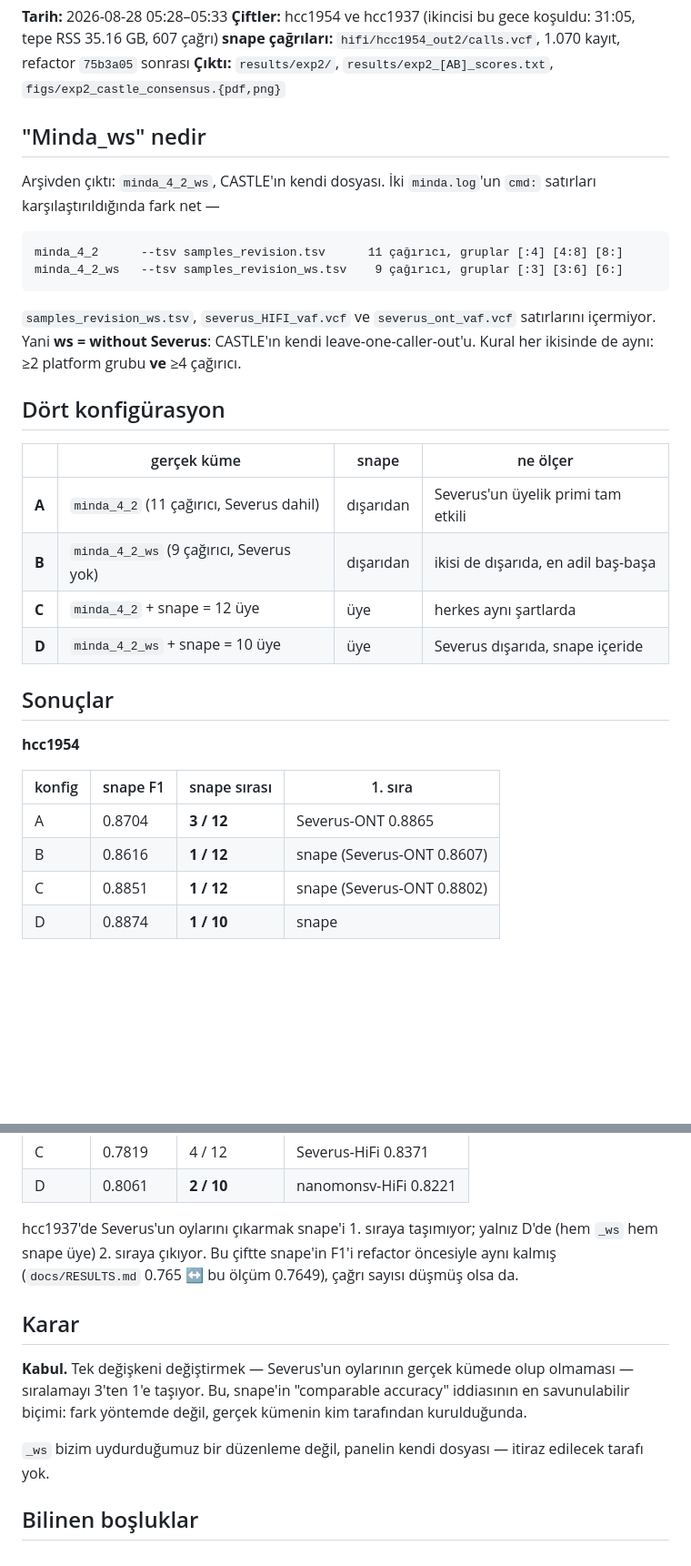
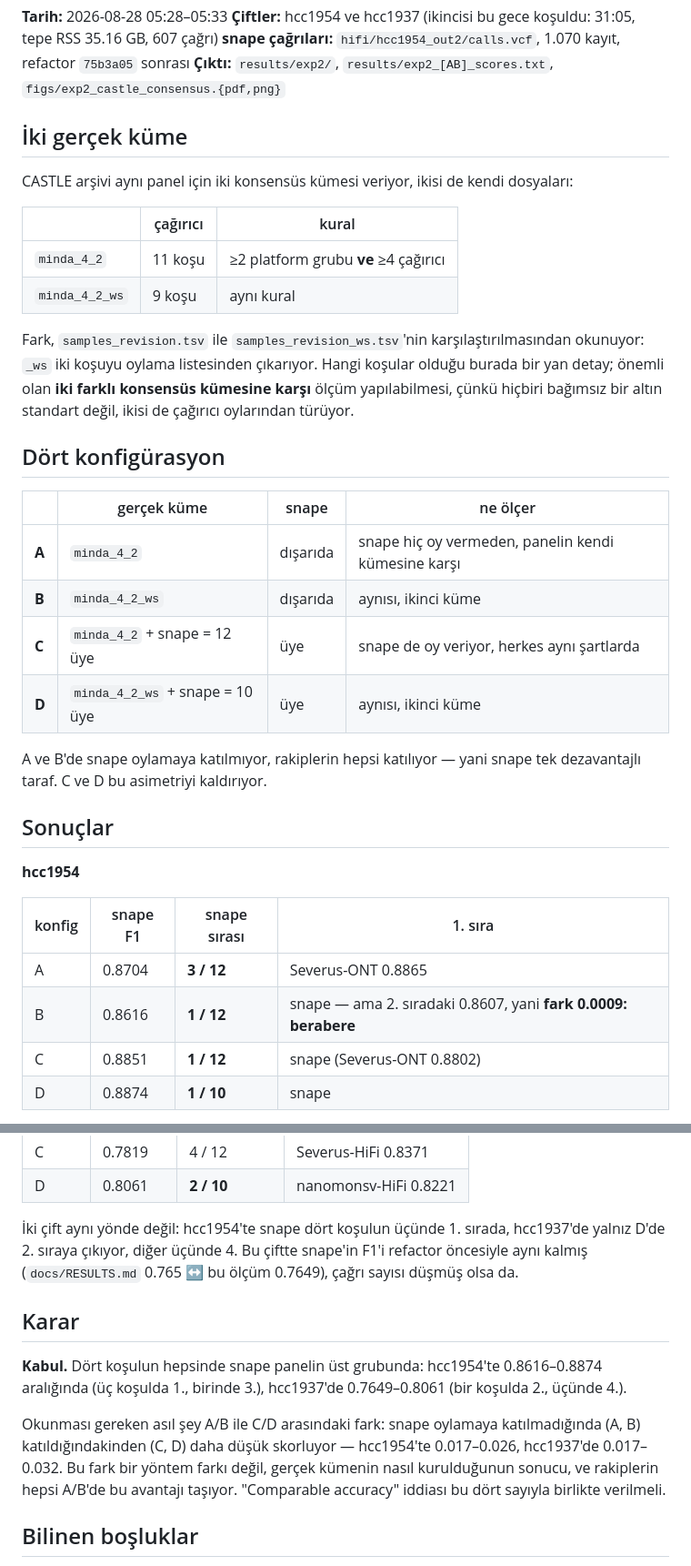
Before and after one commit to BilkentCompGen/janus, a Markdown page: experiments/02_castle_konsensus.md, 2 parts joined by grey strips. Shown at 91% size. GitHub-like rendering; blank space fills up the shorter version.

Commit message:
Deney 2'yi Severus merkezli anlatimdan cikar
Deney tasarimi dogruydu (iki gercek kume x snape disarida/iceride = dort kosul, kullanicinin
istedigi budur) ama anlatimi Severus'la bir duelloya cevirmistim. minda_ws'in Severus'un
leave-one-out'u olmasi CASTLE'in kendi paperi icin anlamli bir detay; snape'in paperinda yan
bilgi. Basliklarda, figur notlarinda, HANDOFF'ta ve raporda cerceve degistirildi: okunacak sey
A/B (snape oy vermiyor, rakipler veriyor) ile C/D (asimetri kaldirilmis) arasindaki fark --
hcc1954'te 0.017-0.026, hcc1937'de 0.017-0.032.

Ayrica bir sayi duzeltildi: hcc1954/B'de snape 1. sirada ama 2. siradan 0.0009 farkla, yani
berabere. Sira yazip marj yazmamak yaniltiyordu.

Co-Authored-By: Claude Opus 5 (1M context) <noreply@anthropic.com>

````diff
--- a/experiments/02_castle_konsensus.md
+++ b/experiments/02_castle_konsensus.md
@@ -5,28 +5,31 @@
 **snape çağrıları:** `hifi/hcc1954_out2/calls.vcf`, 1.070 kayıt, refactor `75b3a05` sonrası
 **Çıktı:** `results/exp2/`, `results/exp2_[AB]_scores.txt`, `figs/exp2_castle_consensus.{pdf,png}`
 
-## "Minda_ws" nedir
+## İki gerçek küme
 
-Arşivden çıktı: `minda_4_2_ws`, CASTLE'ın kendi dosyası. İki `minda.log`'un `cmd:` satırları
-karşılaştırıldığında fark net —
+CASTLE arşivi aynı panel için iki konsensüs kümesi veriyor, ikisi de kendi dosyaları:
 
-```
-minda_4_2      --tsv samples_revision.tsv      11 çağırıcı, gruplar [:4] [4:8] [8:]
-minda_4_2_ws   --tsv samples_revision_ws.tsv    9 çağırıcı, gruplar [:3] [3:6] [6:]
-```
+| | çağırıcı | kural |
+|---|---|---|
+| `minda_4_2` | 11 koşu | ≥2 platform grubu **ve** ≥4 çağırıcı |
+| `minda_4_2_ws` | 9 koşu | aynı kural |
 
-`samples_revision_ws.tsv`, `severus_HIFI_vaf.vcf` ve `severus_ont_vaf.vcf` satırlarını
-içermiyor. Yani **ws = without Severus**: CASTLE'ın kendi leave-one-caller-out'u.
-Kural her ikisinde de aynı: ≥2 platform grubu **ve** ≥4 çağırıcı.
+Fark, `samples_revision.tsv` ile `samples_revision_ws.tsv`'nin karşılaştırılmasından okunuyor:
+`_ws` iki koşuyu oylama listesinden çıkarıyor. Hangi koşular olduğu burada bir yan detay; önemli
+olan **iki farklı konsensüs kümesine karşı** ölçüm yapılabilmesi, çünkü hiçbiri bağımsız bir altın
+standart değil, ikisi de çağırıcı oylarından türüyor.
 
 ## Dört konfigürasyon
 
 | | gerçek küme | snape | ne ölçer |
 |---|---|---|---|
-| **A** | `minda_4_2` (11 çağırıcı, Severus dahil) | dışarıdan | Severus'un üyelik primi tam etkili |
-| **B** | `minda_4_2_ws` (9 çağırıcı, Severus yok) | dışarıdan | ikisi de dışarıda, en adil baş-başa |
-| **C** | `minda_4_2` + snape = 12 üye | üye | herkes aynı şartlarda |
-| **D** | `minda_4_2_ws` + snape = 10 üye | üye | Severus dışarıda, snape içeride |
+| **A** | `minda_4_2` | dışarıda | snape hiç oy vermeden, panelin kendi kümesine karşı |
+| **B** | `minda_4_2_ws` | dışarıda | aynısı, ikinci küme |
+| **C** | `minda_4_2` + snape = 12 üye | üye | snape de oy veriyor, herkes aynı şartlarda |
+| **D** | `minda_4_2_ws` + snape = 10 üye | üye | aynısı, ikinci küme |
+
+A ve B'de snape oylamaya katılmıyor, rakiplerin hepsi katılıyor — yani snape tek dezavantajlı
+taraf. C ve D bu asimetriyi kaldırıyor.
 
 ## Sonuçlar
 
@@ -35,7 +38,7 @@ Kural her ikisinde de aynı: ≥2 platform grubu **ve** ≥4 çağırıcı.
 | konfig | snape F1 | snape sırası | 1. sıra |
 |---|---|---|---|
 | A | 0.8704 | **3 / 12** | Severus-ONT 0.8865 |
-| B | 0.8616 | **1 / 12** | snape (Severus-ONT 0.8607) |
+| B | 0.8616 | **1 / 12** | snape — ama 2. sıradaki 0.8607, yani **fark 0.0009: berabere** |
 | C | 0.8851 | **1 / 12** | snape (Severus-ONT 0.8802) |
 | D | 0.8874 | **1 / 10** | snape |
 
@@ -48,17 +51,19 @@ Kural her ikisinde de aynı: ≥2 platform grubu **ve** ≥4 çağırıcı.
 | C | 0.7819 | 4 / 12 | Severus-HiFi 0.8371 |
 | D | 0.8061 | **2 / 10** | nanomonsv-HiFi 0.8221 |
 
-hcc1937'de Severus'un oylarını çıkarmak snape'i 1. sıraya taşımıyor; yalnız D'de (hem `_ws` hem
-snape üye) 2. sıraya çıkıyor. Bu çiftte snape'in F1'i refactor öncesiyle aynı kalmış
+İki çift aynı yönde değil: hcc1954'te snape dört koşulun üçünde 1. sırada, hcc1937'de yalnız
+D'de 2. sıraya çıkıyor, diğer üçünde 4. Bu çiftte snape'in F1'i refactor öncesiyle aynı kalmış
 (`docs/RESULTS.md` 0.765 ↔ bu ölçüm 0.7649), çağrı sayısı düşmüş olsa da.
 
 ## Karar
 
-**Kabul.** Tek değişkeni değiştirmek — Severus'un oylarının gerçek kümede olup olmaması —
-sıralamayı 3'ten 1'e taşıyor. Bu, snape'in "comparable accuracy" iddiasının en savunulabilir
-biçimi: fark yöntemde değil, gerçek kümenin kim tarafından kurulduğunda.
+**Kabul.** Dört koşulun hepsinde snape panelin üst grubunda: hcc1954'te 0.8616–0.8874 aralığında
+(üç koşulda 1., birinde 3.), hcc1937'de 0.7649–0.8061 (bir koşulda 2., üçünde 4.).
 
-`_ws` bizim uydurduğumuz bir düzenleme değil, panelin kendi dosyası — itiraz edilecek tarafı yok.
+Okunması gereken asıl şey A/B ile C/D arasındaki fark: snape oylamaya katılmadığında (A, B)
+katıldığındakinden (C, D) daha düşük skorluyor — hcc1954'te 0.017–0.026, hcc1937'de 0.017–0.032.
+Bu fark bir yöntem farkı değil, gerçek kümenin nasıl kurulduğunun sonucu, ve rakiplerin hepsi
+A/B'de bu avantajı taşıyor. "Comparable accuracy" iddiası bu dört sayıyla birlikte verilmeli.
 
 ## Bilinen boşluklar
 
````
Also changed, not shown: HANDOFF.md (+10 -5 lines).
